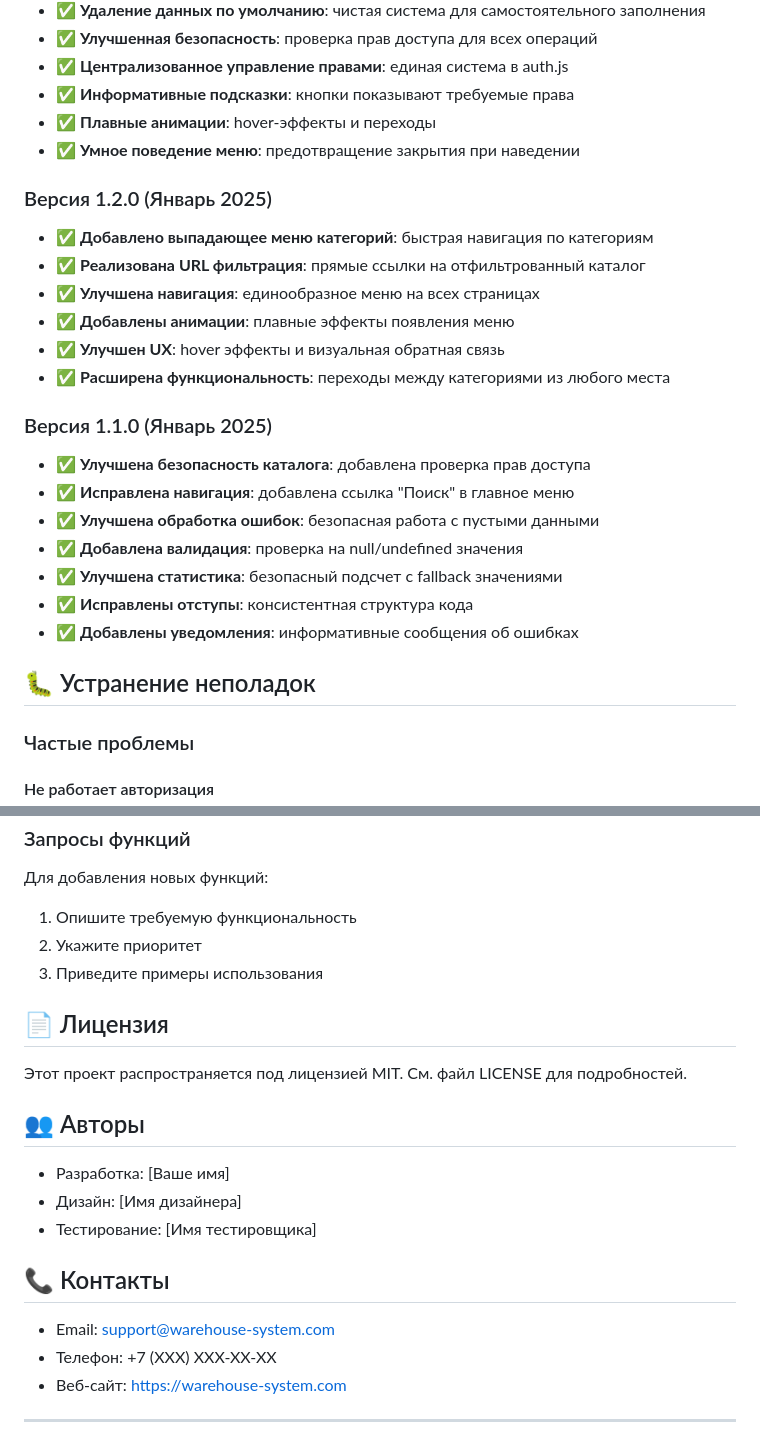
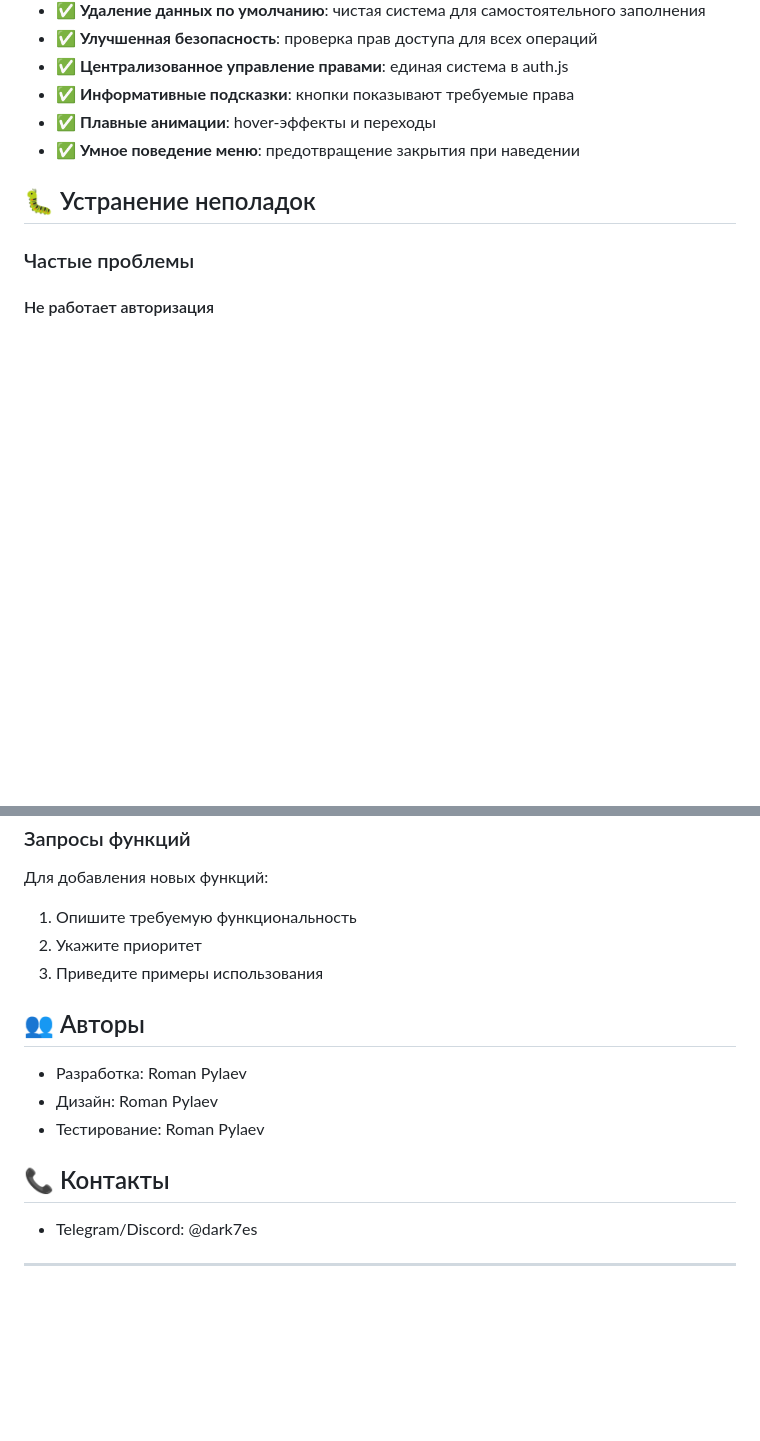
Before and after one commit to cyrteL/warehouse-manager, a Markdown page: README.md, 2 parts joined by grey strips. Drawn GitHub-style; blank space fills up the shorter version.

```diff
--- a/README.md
+++ b/README.md
@@ -370,23 +340,6 @@ sudo certbot --nginx -d your-domain.com
 - ✅ **Информативные подсказки**: кнопки показывают требуемые права
 - ✅ **Плавные анимации**: hover-эффекты и переходы
 - ✅ **Умное поведение меню**: предотвращение закрытия при наведении
-
-### Версия 1.2.0 (Январь 2025)
-- ✅ **Добавлено выпадающее меню категорий**: быстрая навигация по категориям
-- ✅ **Реализована URL фильтрация**: прямые ссылки на отфильтрованный каталог
-- ✅ **Улучшена навигация**: единообразное меню на всех страницах
-- ✅ **Добавлены анимации**: плавные эффекты появления меню
-- ✅ **Улучшен UX**: hover эффекты и визуальная обратная связь
-- ✅ **Расширена функциональность**: переходы между категориями из любого места
-
-### Версия 1.1.0 (Январь 2025)
-- ✅ **Улучшена безопасность каталога**: добавлена проверка прав доступа
-- ✅ **Исправлена навигация**: добавлена ссылка "Поиск" в главное меню
-- ✅ **Улучшена обработка ошибок**: безопасная работа с пустыми данными
-- ✅ **Добавлена валидация**: проверка на null/undefined значения
-- ✅ **Улучшена статистика**: безопасный подсчет с fallback значениями
-- ✅ **Исправлены отступы**: консистентная структура кода
-- ✅ **Добавлены уведомления**: информативные сообщения об ошибках
 
 ## 🐛 Устранение неполадок
 
@@ -446,21 +399,15 @@ sudo certbot --nginx -d your-domain.com
 2. Укажите приоритет
 3. Приведите примеры использования
 
-## 📄 Лицензия
-
-Этот проект распространяется под лицензией MIT. См. файл LICENSE для подробностей.
-
 ## 👥 Авторы
 
-- Разработка: [Ваше имя]
-- Дизайн: [Имя дизайнера]
-- Тестирование: [Имя тестировщика]
+- Разработка: Roman Pylaev
+- Дизайн: Roman Pylaev
+- Тестирование: Roman Pylaev
 
 ## 📞 Контакты
 
-- Email: support@warehouse-system.com
-- Телефон: +7 (XXX) XXX-XX-XX
-- Веб-сайт: https://warehouse-system.com
+- Telegram/Discord: @dark7es
 
 ---
 
```
Also changed, not shown: other parts of README.md (+5 -35 lines).
